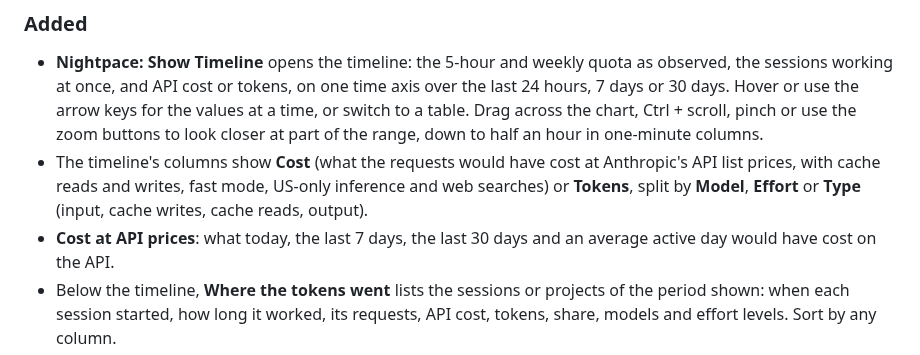
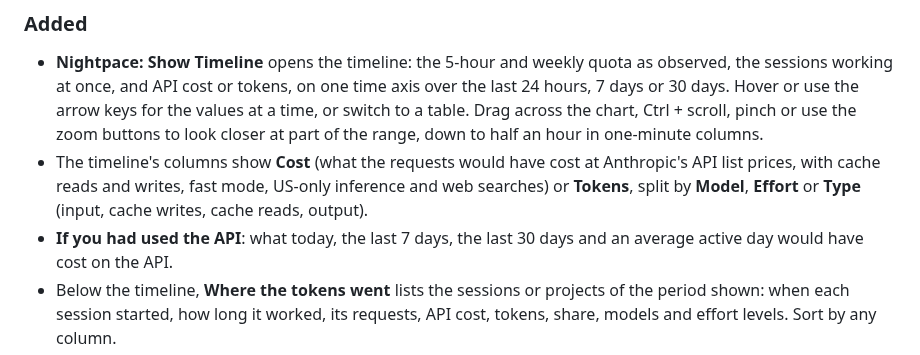
Before and after one commit to mbKalkan/nightpace, a Markdown page: CHANGELOG.md, the part around the change. Rendered like a GitHub page.

```diff
--- a/CHANGELOG.md
+++ b/CHANGELOG.md
@@ -17,7 +17,7 @@ and this project adheres to [Semantic Versioning](https://semver.org/spec/v2.0.0
   prices, with cache reads and writes, fast mode, US-only inference and web searches) or
   **Tokens**, split by **Model**, **Effort** or **Type** (input, cache writes, cache reads,
   output).
-- **Cost at API prices**: what today, the last 7 days, the last 30 days and an average active day
+- **If you had used the API**: what today, the last 7 days, the last 30 days and an average active day
   would have cost on the API.
 - Below the timeline, **Where the tokens went** lists the sessions or projects of the period shown:
   when each session started, how long it worked, its requests, API cost, tokens, share, models
```
Also changed, not shown: README.md (+1 -1 lines), docs/images/timeline-dark.png, docs/images/types-light.png, docs/images/zoom-dark.png, 5 other files.
